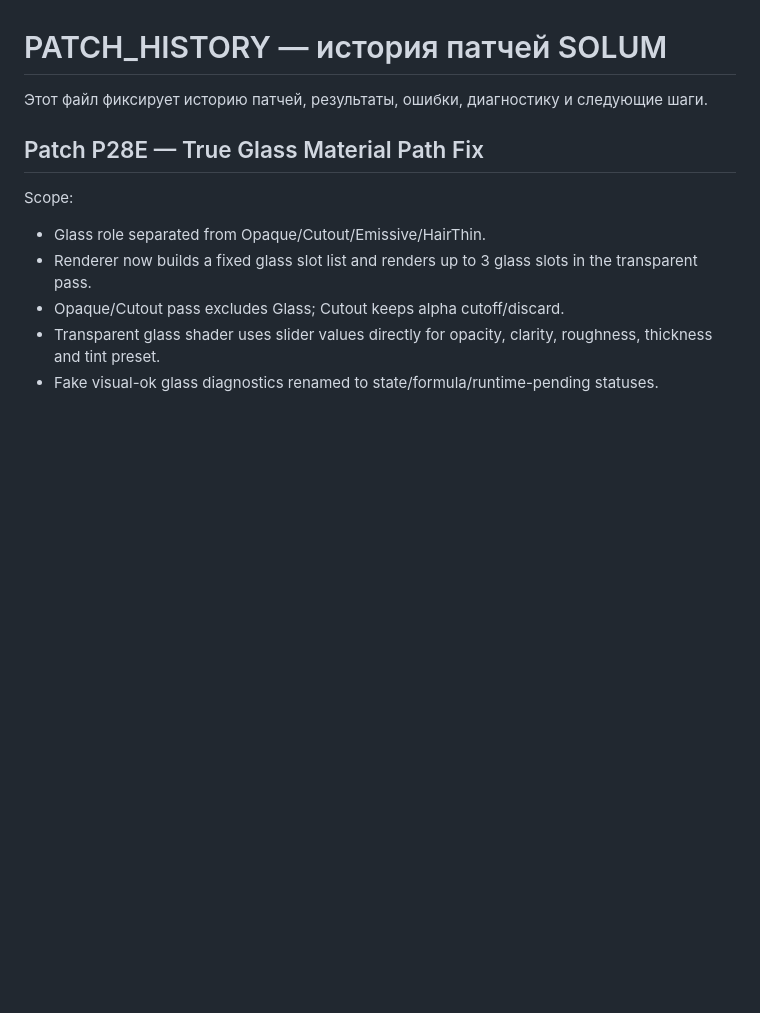
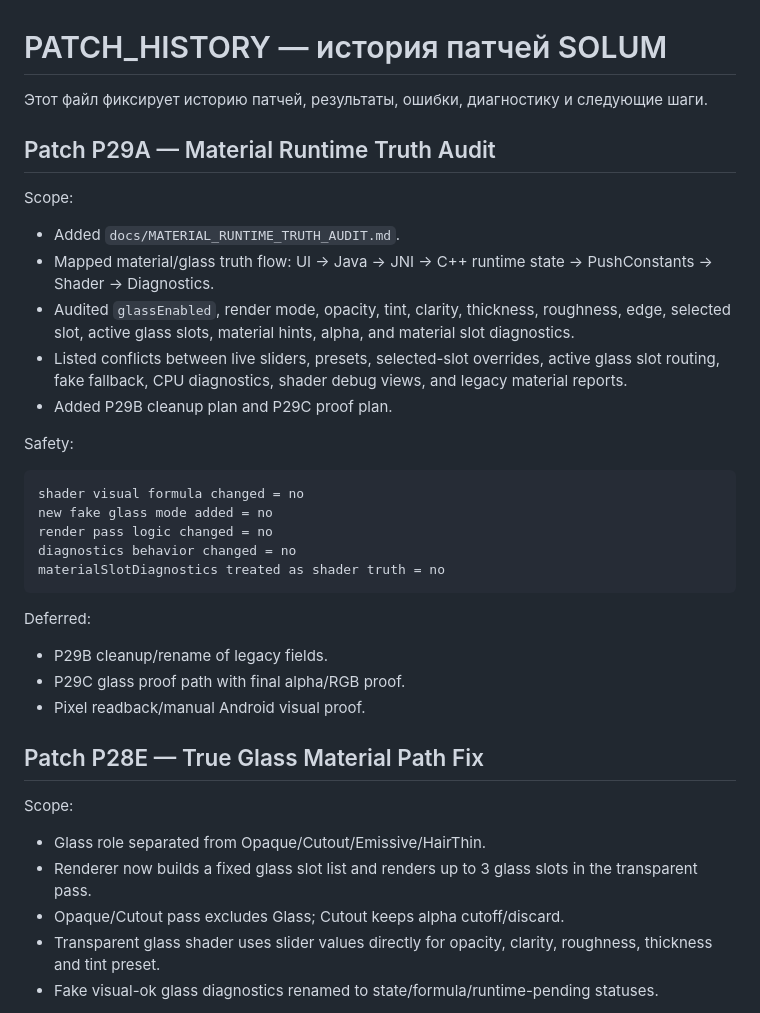
Before and after one commit to AsArtilluman8/SOLUM-Platform, a Markdown page: docs/patch_history/PATCH_HISTORY.md, the part around the change. GitHub-like rendering; blank space fills up the shorter version.

Commit message:
P29A audit material runtime truth

````diff
--- a/docs/patch_history/PATCH_HISTORY.md
+++ b/docs/patch_history/PATCH_HISTORY.md
@@ -1,6 +1,33 @@
 # PATCH_HISTORY — история патчей SOLUM
 
 Этот файл фиксирует историю патчей, результаты, ошибки, диагностику и следующие шаги.
+
+## Patch P29A — Material Runtime Truth Audit
+
+Scope:
+
+- Added `docs/MATERIAL_RUNTIME_TRUTH_AUDIT.md`.
+- Mapped material/glass truth flow:
+  UI -> Java -> JNI -> C++ runtime state -> PushConstants -> Shader -> Diagnostics.
+- Audited `glassEnabled`, render mode, opacity, tint, clarity, thickness, roughness, edge, selected slot, active glass slots, material hints, alpha, and material slot diagnostics.
+- Listed conflicts between live sliders, presets, selected-slot overrides, active glass slot routing, fake fallback, CPU diagnostics, shader debug views, and legacy material reports.
+- Added P29B cleanup plan and P29C proof plan.
+
+Safety:
+
+```text
+shader visual formula changed = no
+new fake glass mode added = no
+render pass logic changed = no
+diagnostics behavior changed = no
+materialSlotDiagnostics treated as shader truth = no
+```
+
+Deferred:
+
+- P29B cleanup/rename of legacy fields.
+- P29C glass proof path with final alpha/RGB proof.
+- Pixel readback/manual Android visual proof.
 
 ## Patch P28E — True Glass Material Path Fix
 
````
Also changed, not shown: docs/MATERIAL_RUNTIME_TRUTH_AUDIT.md (added, +218 -0 lines).
